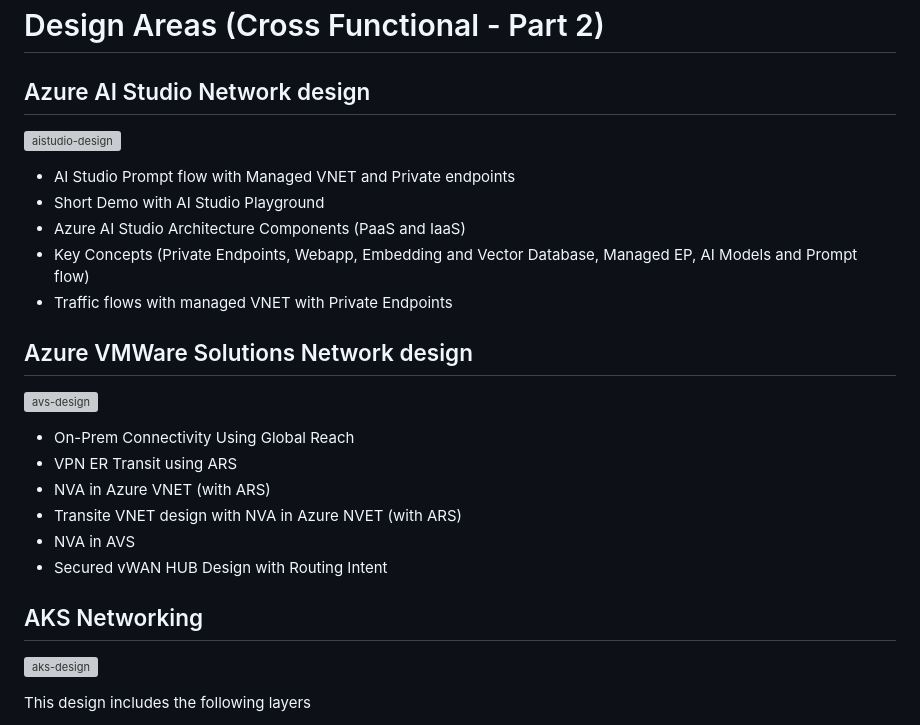
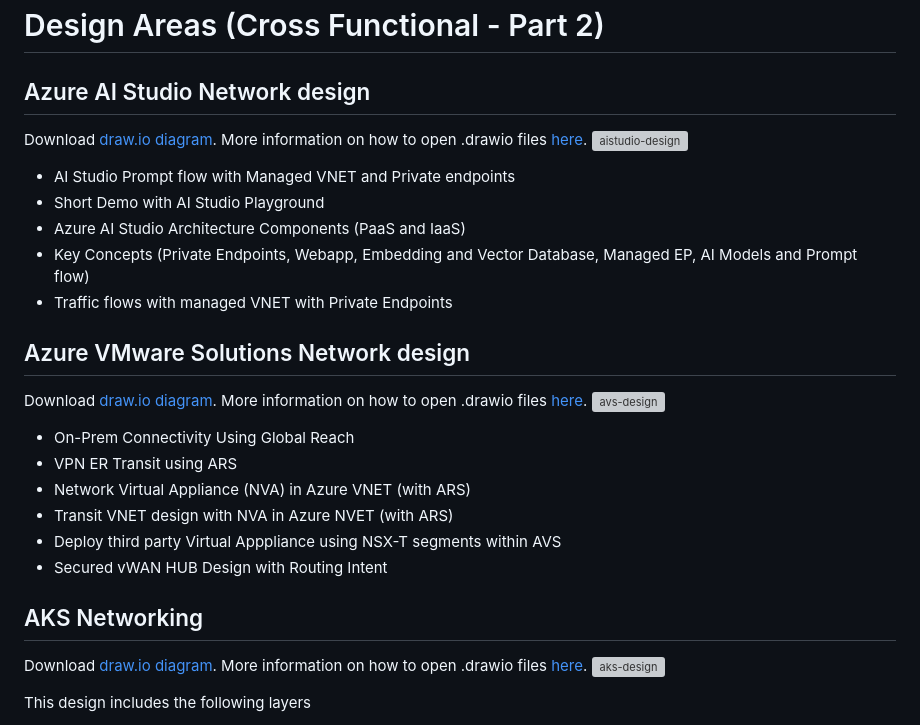
Before and after one commit to nehalineogi/azure-networking, a Markdown page: README.md, the part around the change. GitHub-like rendering; grey boxes are pictures that could not be loaded.

Commit message:
added drawio download links

```diff
--- a/README.md
+++ b/README.md
@@ -149,6 +149,7 @@ This design includes the following layers:
 
 # Design Areas (Cross Functional - Part 2)
 ## Azure AI Studio Network design
+Download [draw.io diagram](diagrams/azure-ai.drawio). More information on how to open .drawio files [here](#installation).
 ![aistudio-design](design-gifs/aistudio-design.gif)
 - AI Studio Prompt flow with Managed VNET and Private endpoints
 - Short Demo with AI Studio Playground
@@ -157,16 +158,18 @@ This design includes the following layers:
 - Traffic flows with managed VNET with Private Endpoints
 
 
-## Azure VMWare Solutions Network design
+## Azure VMware Solutions Network design
+Download [draw.io diagram](diagrams/AVS.drawio). More information on how to open .drawio files [here](#installation).
 ![avs-design](design-gifs/avs-design.gif)
 - On-Prem Connectivity Using Global Reach
 - VPN ER Transit using ARS
-- NVA in Azure VNET (with ARS)
-- Transite VNET design with NVA in Azure NVET (with ARS)
-- NVA in AVS
+- Network Virtual Appliance (NVA) in Azure VNET (with ARS)
+- Transit VNET design with NVA in Azure NVET (with ARS)
+- Deploy third party Virtual Apppliance using NSX-T segments within AVS
 - Secured vWAN HUB Design with Routing Intent
 
 ## AKS Networking
+Download [draw.io diagram](diagrams/aks.drawio). More information on how to open .drawio files [here](#installation).
 ![aks-design](design-gifs/aks-design.gif)
 
 This design includes the following layers
```
